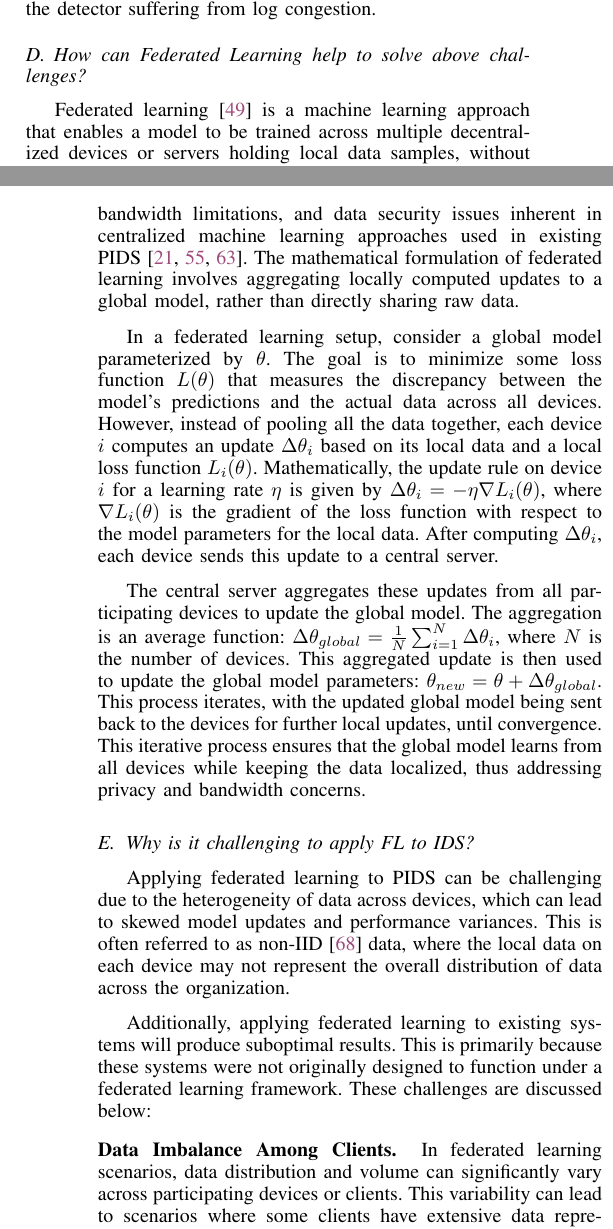
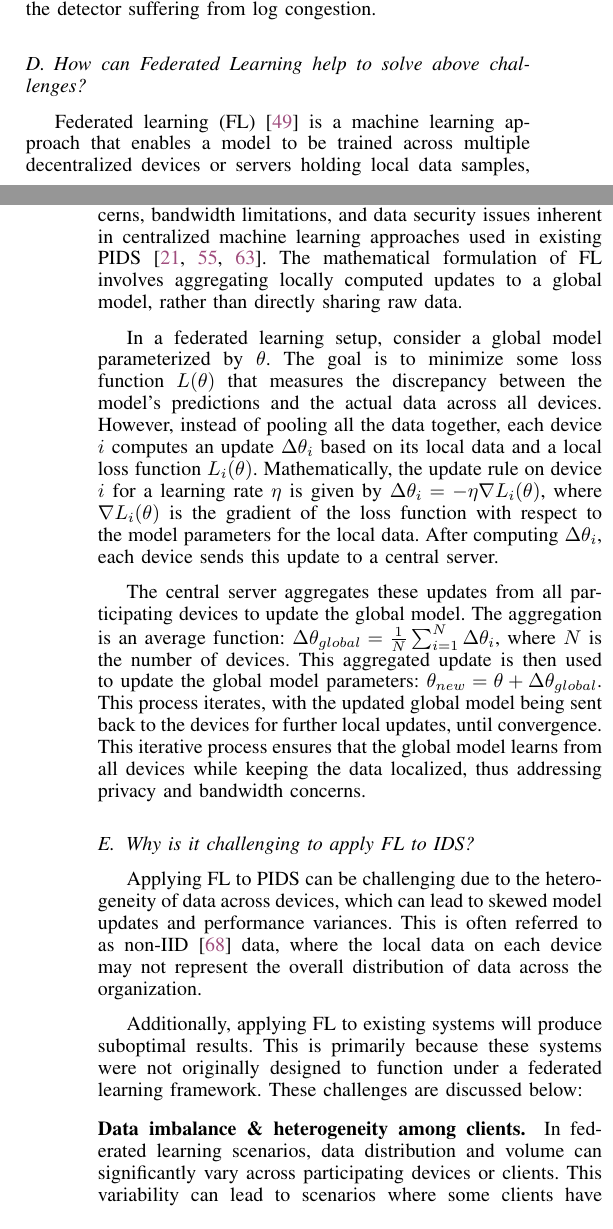
Before and after one commit to DART-Laboratory/gestalt, a LaTeX paper (paper/main.tex, which reads paper/background.tex): two parts of the columns of pages 3 and 4 of 15, joined at a grey line, cut so that both start at the same text. Compiled offline with pdfLaTeX.

Commit message:
updated background

```diff
--- a/paper/background.tex
+++ b/paper/background.tex
@@ -103,7 +103,7 @@ Moreover, existing systems, such as \flash, have implemented techniques to achie
 
 \subsection{How can Federated Learning help to solve above challenges?}
 
-Federated learning~\cite{mcmahan2017communication} is a machine learning approach that enables a model to be trained across multiple decentralized devices or servers holding local data samples, without exchanging them. This method addresses privacy concerns, bandwidth limitations, and data security issues inherent in centralized machine learning approaches used in existing PIDS~\cite{flash2024,cheng2023kairos,wang2022threatrace}. The mathematical formulation of federated learning involves aggregating locally computed updates to a global model, rather than directly sharing raw data.
+Federated learning (FL)~\cite{mcmahan2017communication} is a machine learning approach that enables a model to be trained across multiple decentralized devices or servers holding local data samples, without exchanging them. This method addresses privacy concerns, bandwidth limitations, and data security issues inherent in centralized machine learning approaches used in existing PIDS~\cite{flash2024,cheng2023kairos,wang2022threatrace}. The mathematical formulation of FL involves aggregating locally computed updates to a global model, rather than directly sharing raw data.
 
 In a federated learning setup, consider a global model parameterized by \(\theta\). The goal is to minimize some loss function \(L(\theta)\) that measures the discrepancy between the model's predictions and the actual data across all devices. However, instead of pooling all the data together, each device \(i\) computes an update \(\Delta \theta_i\) based on its local data and a local loss function \(L_i(\theta)\). Mathematically, the update rule on device \(i\) for a learning rate \(\eta\) is given by \(\Delta \theta_i = -\eta \nabla L_i(\theta)\), where \(\nabla L_i(\theta)\) is the gradient of the loss function with respect to the model parameters for the local data. After computing \(\Delta \theta_i\), each device sends this update to a central server.
 
@@ -112,9 +112,9 @@ The central server aggregates these updates from all participating devices to up
 
 \subsection{Why is it challenging to apply FL to IDS?}
 
-Applying federated learning to PIDS can be challenging due to the heterogeneity of data across devices, which can lead to skewed model updates and performance variances. This is often referred to as non-IID~\cite{zhao2018federated} data, where the local data on each device may not represent the overall distribution of data across the organization.
+Applying FL to PIDS can be challenging due to the heterogeneity of data across devices, which can lead to skewed model updates and performance variances. This is often referred to as non-IID~\cite{zhao2018federated} data, where the local data on each device may not represent the overall distribution of data across the organization.
 
-Additionally, applying federated learning to existing systems will produce suboptimal results. This is primarily because these systems were not originally designed to function under a federated learning framework. These challenges are discussed below:
+Additionally, applying FL to existing systems will produce suboptimal results. This is primarily because these systems were not originally designed to function under a federated learning framework. These challenges are discussed below:
 
-\PP{Data Imbalance Among Clients} In federated learning scenarios, data distribution and volume can significantly vary across participating devices or clients. This variability can lead to scenarios where some clients have extensive data representing a wide array of benign patterns, while others possess limited or skewed data sets. Such imbalances challenge the training of a global model that performs uniformly well across all clients, potentially causing the model to become biased towards clients with more comprehensive data collections. This bias may lead to the neglect of unique patterns found in less-represented clients. Existing PIDS lack built-in mechanisms to address this challenge effectively.
+\PP{Data imbalance \& heterogeneity among clients} In federated learning scenarios, data distribution and volume can significantly vary across participating devices or clients. This variability can lead to scenarios where some clients have extensive data representing a wide array of benign patterns, while others possess limited or skewed data sets. Such imbalances challenge the training of a global model that performs uniformly well across all clients, potentially causing the model to become biased towards clients with more comprehensive data collections. This bias may lead to the neglect of unique patterns found in less-represented clients. Existing PIDS lack built-in mechanisms to address this challenge effectively.
 
```
Also changed, not shown: paper/background.tex (6 more changed lines).
